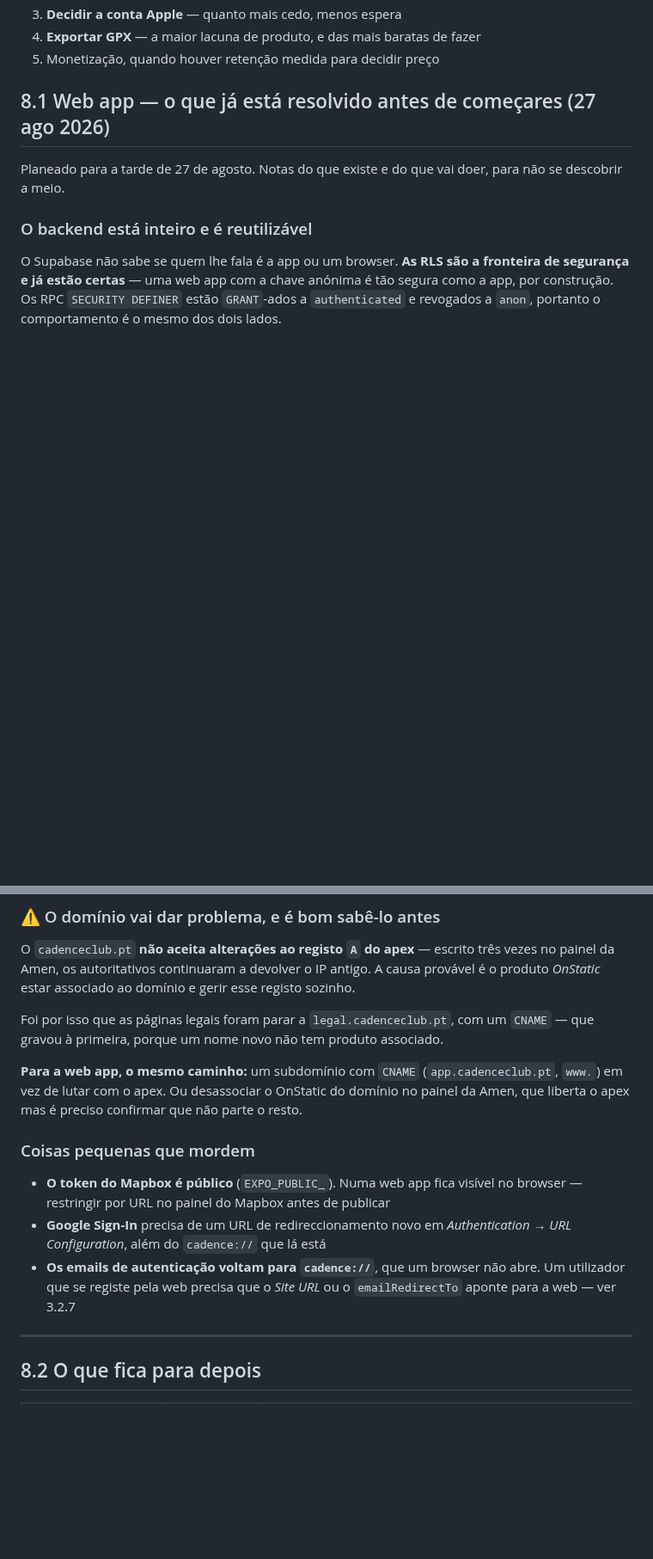
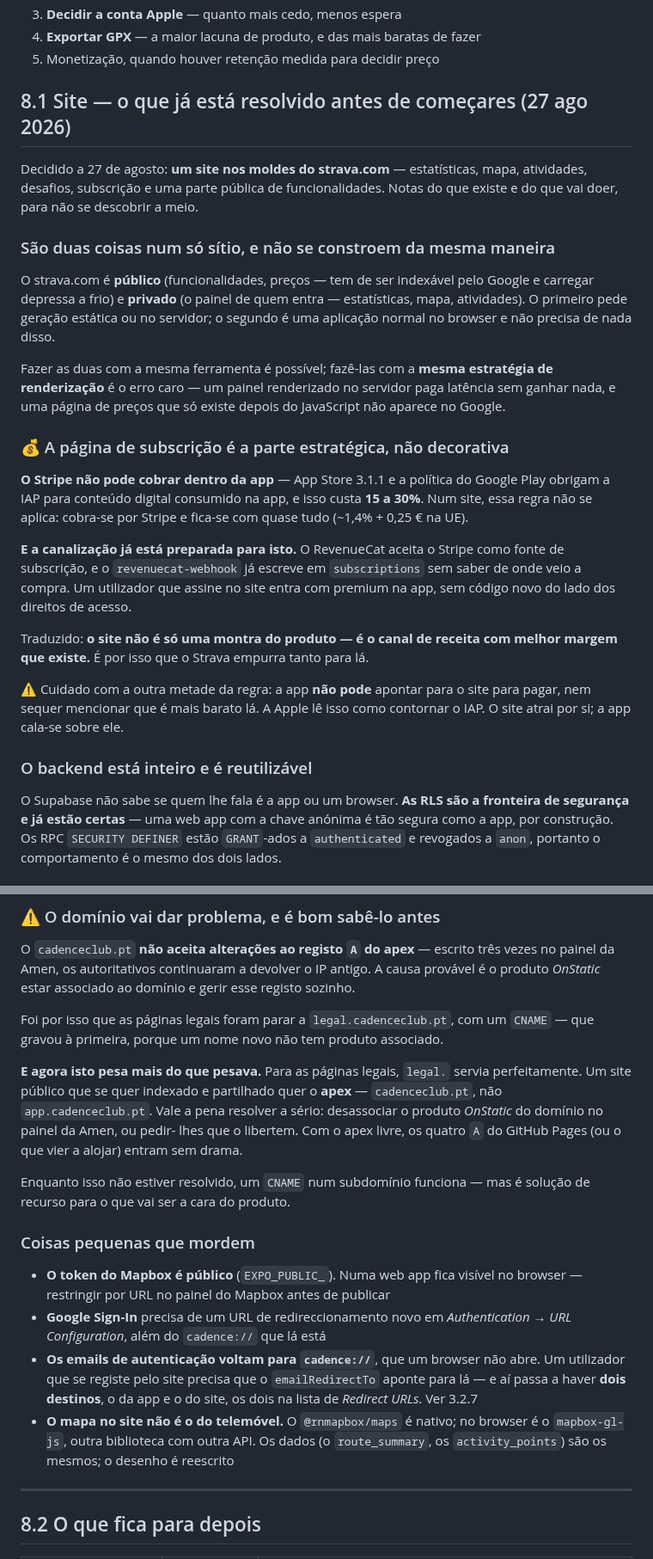
Before and after one commit to akcelgraca/cadence-club, a Markdown page: ESTADO_DO_PROJETO.md, 2 parts joined by grey strips. Shown at 86% size. Rendered like a GitHub page; blank space fills up the shorter version.

Commit message:
docs: it is a site, not a web app, and that changes the money

```diff
--- a/ESTADO_DO_PROJETO.md
+++ b/ESTADO_DO_PROJETO.md
@@ -1767,10 +1767,43 @@ antes de ligar seja o que for.
 4. **Exportar GPX** — a maior lacuna de produto, e das mais baratas de fazer
 5. Monetização, quando houver retenção medida para decidir preço
 
-## 8.1 Web app — o que já está resolvido antes de começares (27 ago 2026)
-
-Planeado para a tarde de 27 de agosto. Notas do que existe e do que vai doer,
-para não se descobrir a meio.
+## 8.1 Site — o que já está resolvido antes de começares (27 ago 2026)
+
+Decidido a 27 de agosto: **um site nos moldes do strava.com** — estatísticas,
+mapa, atividades, desafios, subscrição e uma parte pública de funcionalidades.
+Notas do que existe e do que vai doer, para não se descobrir a meio.
+
+### São duas coisas num só sítio, e não se constroem da mesma maneira
+
+O strava.com é **público** (funcionalidades, preços — tem de ser indexável pelo
+Google e carregar depressa a frio) e **privado** (o painel de quem entra —
+estatísticas, mapa, atividades). O primeiro pede geração estática ou no
+servidor; o segundo é uma aplicação normal no browser e não precisa de nada
+disso.
+
+Fazer as duas com a mesma ferramenta é possível; fazê-las com a **mesma
+estratégia de renderização** é o erro caro — um painel renderizado no servidor
+paga latência sem ganhar nada, e uma página de preços que só existe depois do
+JavaScript não aparece no Google.
+
+### 💰 A página de subscrição é a parte estratégica, não decorativa
+
+**O Stripe não pode cobrar dentro da app** — App Store 3.1.1 e a política do
+Google Play obrigam a IAP para conteúdo digital consumido na app, e isso custa
+**15 a 30%**. Num site, essa regra não se aplica: cobra-se por Stripe e fica-se
+com quase tudo (~1,4% + 0,25 € na UE).
+
+**E a canalização já está preparada para isto.** O RevenueCat aceita o Stripe
+como fonte de subscrição, e o `revenuecat-webhook` já escreve em `subscriptions`
+sem saber de onde veio a compra. Um utilizador que assine no site entra com
+premium na app, sem código novo do lado dos direitos de acesso.
+
+Traduzido: **o site não é só uma montra do produto — é o canal de receita com
+melhor margem que existe.** É por isso que o Strava empurra tanto para lá.
+
+⚠️ Cuidado com a outra metade da regra: a app **não pode** apontar para o site
+para pagar, nem sequer mencionar que é mais barato lá. A Apple lê isso como
+contornar o IAP. O site atrai por si; a app cala-se sobre ele.
 
 ### O backend está inteiro e é reutilizável
 
@@ -1807,10 +1840,15 @@ gerir esse registo sozinho.
 Foi por isso que as páginas legais foram parar a `legal.cadenceclub.pt`, com um
 `CNAME` — que gravou à primeira, porque um nome novo não tem produto associado.
 
-**Para a web app, o mesmo caminho:** um subdomínio com `CNAME`
-(`app.cadenceclub.pt`, `www.`) em vez de lutar com o apex. Ou desassociar o
-OnStatic do domínio no painel da Amen, que liberta o apex mas é preciso
-confirmar que não parte o resto.
+**E agora isto pesa mais do que pesava.** Para as páginas legais, `legal.` servia
+perfeitamente. Um site público que se quer indexado e partilhado quer o
+**apex** — `cadenceclub.pt`, não `app.cadenceclub.pt`. Vale a pena resolver a
+sério: desassociar o produto *OnStatic* do domínio no painel da Amen, ou pedir-
+lhes que o libertem. Com o apex livre, os quatro `A` do GitHub Pages (ou o que
+vier a alojar) entram sem drama.
+
+Enquanto isso não estiver resolvido, um `CNAME` num subdomínio funciona — mas é
+solução de recurso para o que vai ser a cara do produto.
 
 ### Coisas pequenas que mordem
 
@@ -1819,8 +1857,12 @@ confirmar que não parte o resto.
 - **Google Sign-In** precisa de um URL de redireccionamento novo em
   *Authentication → URL Configuration*, além do `cadence://` que lá está
 - **Os emails de autenticação voltam para `cadence://`**, que um browser não
-  abre. Um utilizador que se registe pela web precisa que o *Site URL* ou o
-  `emailRedirectTo` aponte para a web — ver 3.2.7
+  abre. Um utilizador que se registe pelo site precisa que o `emailRedirectTo`
+  aponte para lá — e aí passa a haver **dois destinos**, o da app e o do site,
+  os dois na lista de *Redirect URLs*. Ver 3.2.7
+- **O mapa no site não é o do telemóvel.** O `@rnmapbox/maps` é nativo; no
+  browser é o `mapbox-gl-js`, outra biblioteca com outra API. Os dados (o
+  `route_summary`, os `activity_points`) são os mesmos; o desenho é reescrito
 
 ---
 
```
